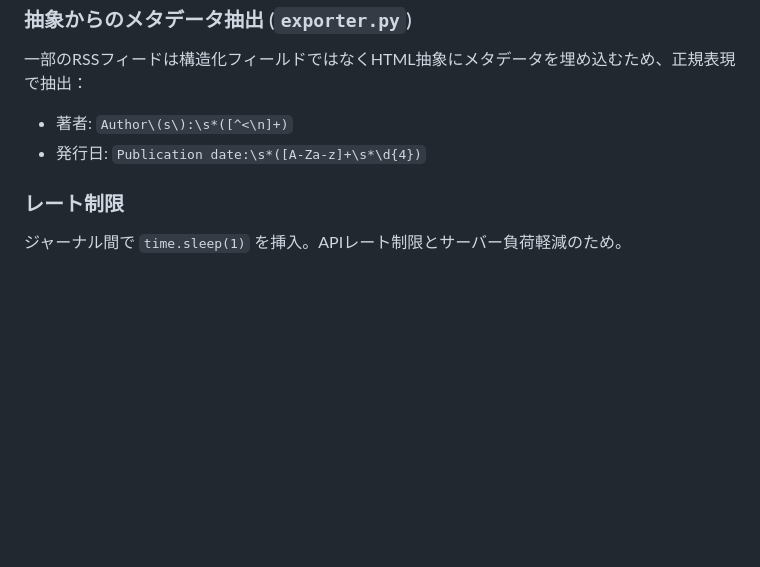
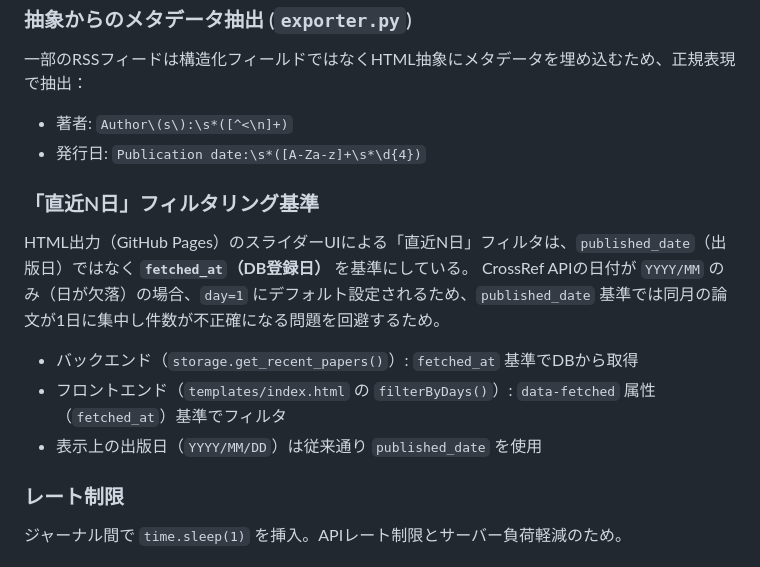
Before and after one commit to shimi-toshi/journal-tracker, a Markdown page: CLAUDE.md, the part around the change. Drawn GitHub-style; blank space fills up the shorter version.

Commit message:
Update CLAUDE.md and README.md to document fetched_at-based filtering
Document that the "recent N days" slider filters by DB registration date
(fetched_at) instead of published_date, and explain the reasoning.

https://claude.ai/code/session_014NU61akTwDgbAMY3FQtjkg

```diff
--- a/CLAUDE.md
+++ b/CLAUDE.md
@@ -73,6 +73,15 @@ DOIがあればDOIを使用。なければ `"{title}:{journal_name}"` のMD5ハ
 - 著者: `Author\(s\):\s*([^<\n]+)`
 - 発行日: `Publication date:\s*([A-Za-z]+\s*\d{4})`
 
+### 「直近N日」フィルタリング基準
+
+HTML出力（GitHub Pages）のスライダーUIによる「直近N日」フィルタは、`published_date`（出版日）ではなく **`fetched_at`（DB登録日）** を基準にしている。
+CrossRef APIの日付が `YYYY/MM` のみ（日が欠落）の場合、`day=1` にデフォルト設定されるため、`published_date` 基準では同月の論文が1日に集中し件数が不正確になる問題を回避するため。
+
+- バックエンド（`storage.get_recent_papers()`）: `fetched_at` 基準でDBから取得
+- フロントエンド（`templates/index.html` の `filterByDays()`）: `data-fetched` 属性（`fetched_at`）基準でフィルタ
+- 表示上の出版日（`YYYY/MM/DD`）は従来通り `published_date` を使用
+
 ### レート制限
 
 ジャーナル間で `time.sleep(1)` を挿入。APIレート制限とサーバー負荷軽減のため。
```
Also changed, not shown: README.md (+2 -1 lines).
